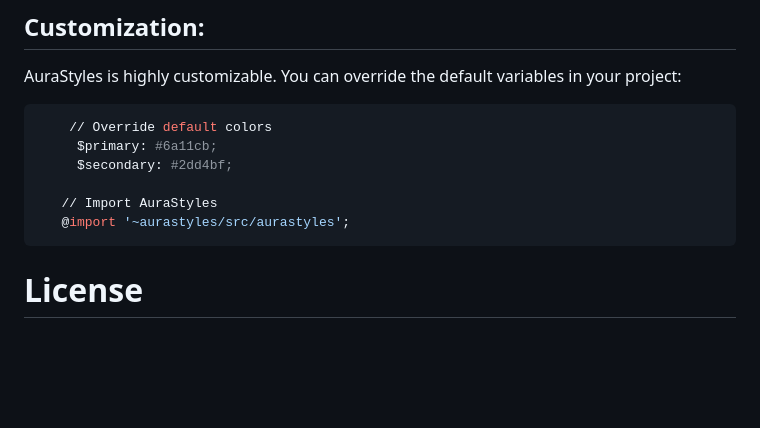
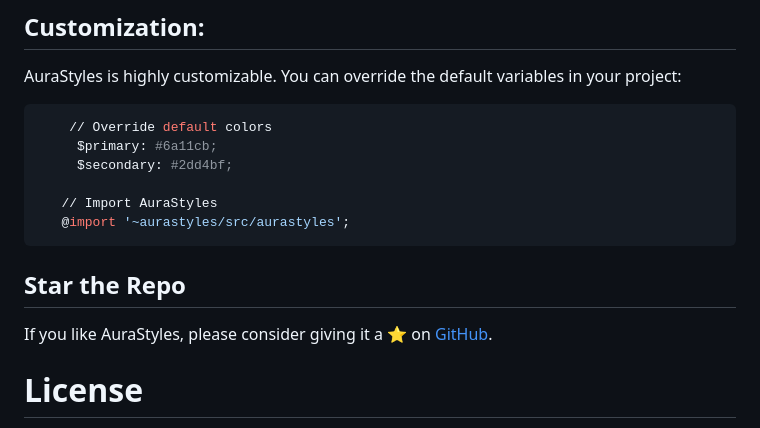
Before and after one commit to abdelfadelAchraf/AuraStyles, a Markdown page: README.md, the part around the change. Rendered like a GitHub page; blank space fills up the shorter version.

````diff
--- a/README.md
+++ b/README.md
@@ -147,7 +147,8 @@ AuraStyles is highly customizable. You can override the default variables in you
    // Import AuraStyles
    @import '~aurastyles/src/aurastyles';
 ```
-
+## Star the Repo
+If you like AuraStyles, please consider giving it a ⭐️ on [GitHub](https://github.com/abdelfadelAchraf/aurastyles).
 
 
 # License
````
